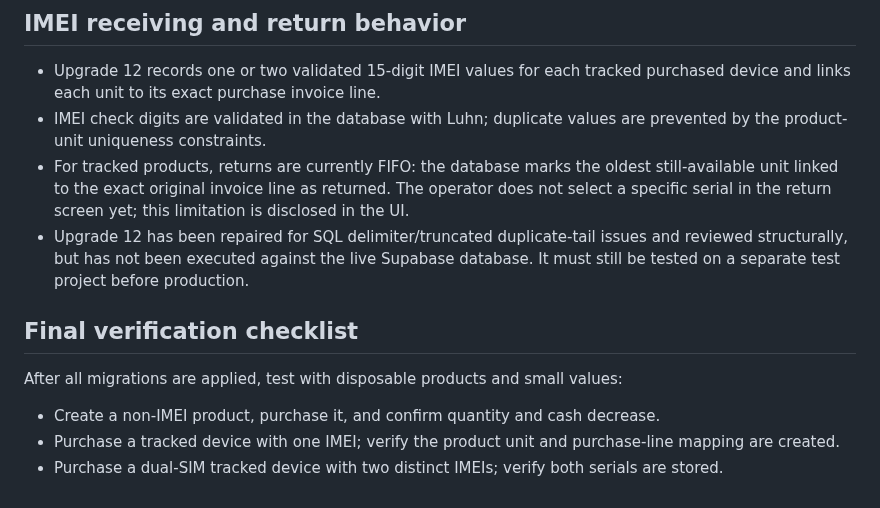
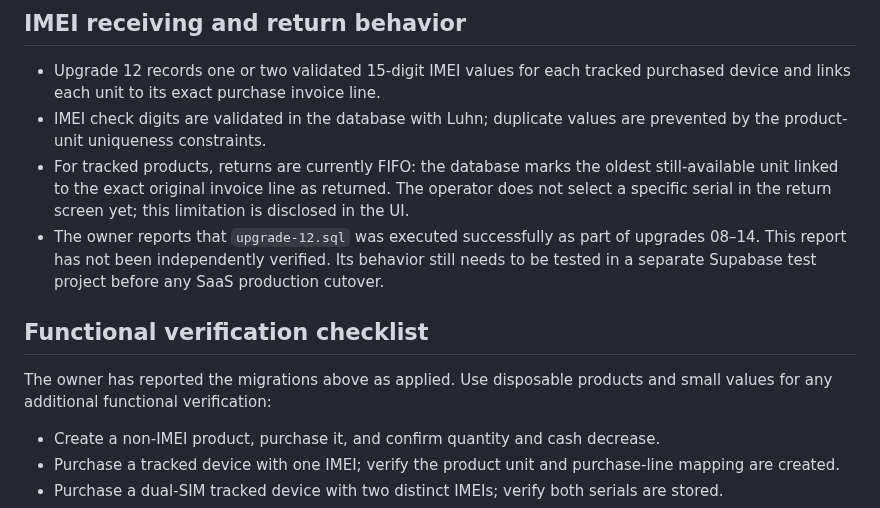
Before and after one commit to ALGABAS26/al-gabas-phone, a Markdown page: accounting/DEPLOYMENT-AND-TEST.md, the part around the change. GitHub-like rendering.

Commit message:
Correct migration status and clarify separate SaaS test gate

```diff
--- a/accounting/DEPLOYMENT-AND-TEST.md
+++ b/accounting/DEPLOYMENT-AND-TEST.md
@@ -25,10 +25,10 @@ Run each migration once, in order, in the Supabase SQL Editor, after taking a re
 - Upgrade 12 records one or two validated 15-digit IMEI values for each tracked purchased device and links each unit to its exact purchase invoice line.
 - IMEI check digits are validated in the database with Luhn; duplicate values are prevented by the product-unit uniqueness constraints.
 - For tracked products, returns are currently FIFO: the database marks the oldest still-available unit linked to the exact original invoice line as returned. The operator does not select a specific serial in the return screen yet; this limitation is disclosed in the UI.
-- Upgrade 12 has been repaired for SQL delimiter/truncated duplicate-tail issues and reviewed structurally, but has not been executed against the live Supabase database. It must still be tested on a separate test project before production.
+- The owner reports that `upgrade-12.sql` was executed successfully as part of upgrades 08–14. This report has not been independently verified. Its behavior still needs to be tested in a separate Supabase test project before any SaaS production cutover.
 
-## Final verification checklist
-After all migrations are applied, test with disposable products and small values:
+## Functional verification checklist
+The owner has reported the migrations above as applied. Use disposable products and small values for any additional functional verification:
 - Create a non-IMEI product, purchase it, and confirm quantity and cash decrease.
 - Purchase a tracked device with one IMEI; verify the product unit and purchase-line mapping are created.
 - Purchase a dual-SIM tracked device with two distinct IMEIs; verify both serials are stored.
```
